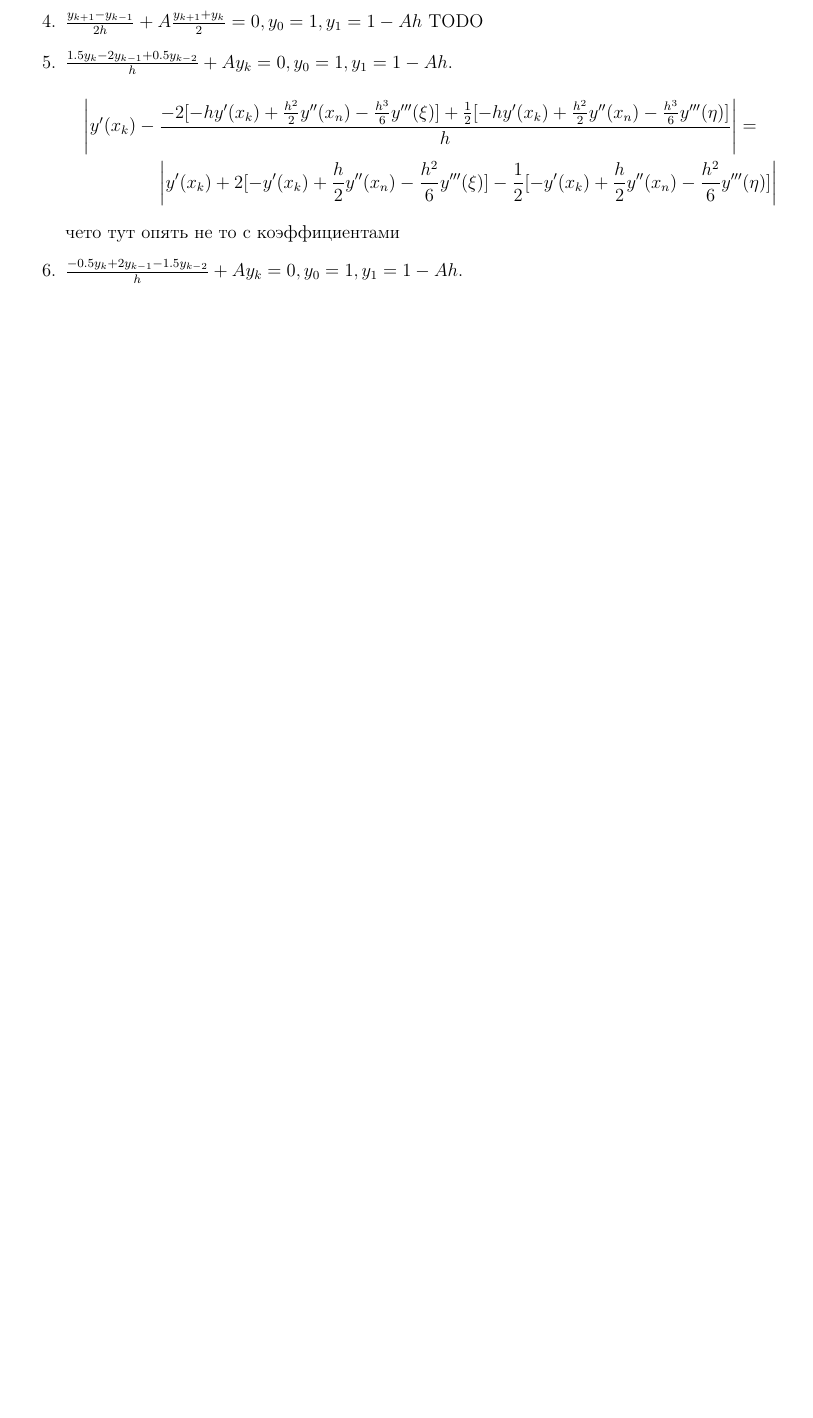
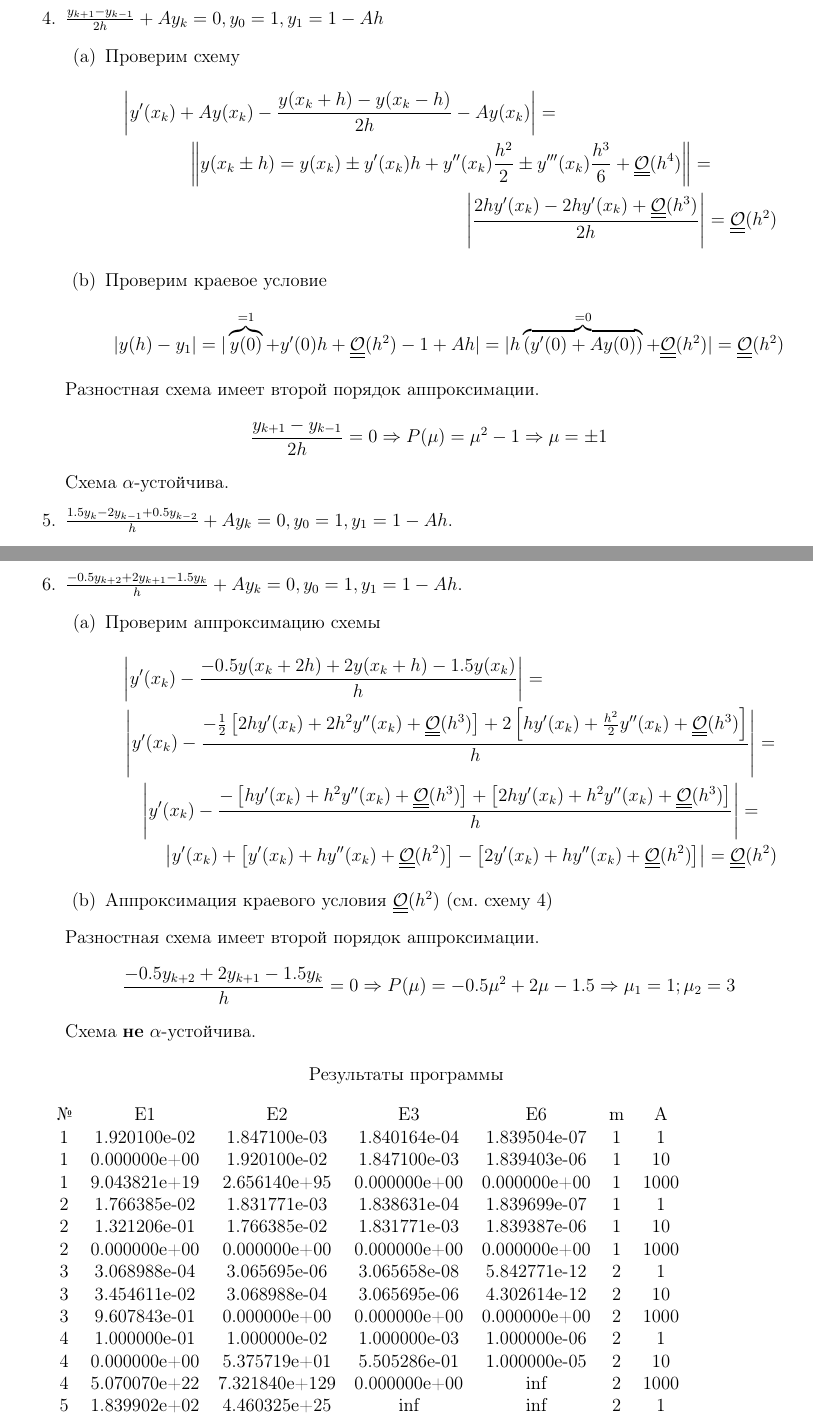
Before and after one commit to SherAndrei/msu_chm, a LaTeX document (02/02.tex): part of the page before the commit and two parts of pages 2 and 3 of 3 after it, the two joined at a grey line, cut so that both start at the same text, the shorter picture padded with empty space. Compiled offline with pdfLaTeX.

Commit message:
02: add report

```diff
--- a/02/02.tex
+++ b/02/02.tex
@@ -49,0 +54 @@
+        \left|y'(x_k)-\frac{hy'(x_k)+\frac{h^2}{2}y''(\xi)}{h}-Ay'(\eta)h\right| = \left|\frac{h}{2}y''(\xi)-Ay'(\eta)h\right|=\bigO(h^1)
@@ -50,11 +58,29 @@
     \item $\frac{y_{k+1} - y_{k}}{h} + A\frac{y_{k+1} + y_{k}}{2} = 0, y_0 = 1$
-    TODO
-    \item $\frac{y_{k+1} - y_{k-1}}{2h} + A\frac{y_{k+1} + y_{k}}{2} = 0, y_0 = 1, y_1 = 1 - Ah$
-    TODO
-    \item $\frac{1.5y_{k} - 2y_{k-1} + 0.5y_{k-2}}{h} + Ay_k = 0, y_0 = 1, y_1 = 1 - Ah.$
     \begin{multline*}
-        \left|y'(x_k)-\frac{-2[-hy'(x_k)+\frac{h^2}{2}y''(x_n)-\frac{h^3}{6}y'''(\xi)]+\frac{1}{2}[-hy'(x_k)+\frac{h^2}{2}y''(x_n)-\frac{h^3}{6}y'''(\eta)]}{h}\right|=\\
-        \left|y'(x_k)+2[-y'(x_k)+\frac{h}{2}y''(x_n)-\frac{h^2}{6}y'''(\xi)]-\frac{1}{2}[-y'(x_k)+\frac{h}{2}y''(x_n)-\frac{h^2}{6}y'''(\eta)]\right|
+        \left|y'(x_k)+Ay(x_k)-\frac{y(x_k+h)-y(x_k)}{h}-A\frac{y(x_k+h) + y(x_k)}{2}\right|=\\
+        \left|\frac{2h(y'(x_k)+Ay(x_k))-2(y(x_k+h)-y(x_k))-Ah(y(x_k+h) + y(x_k))}{2h}\right| =\\
+        \left|\frac{2h(y'(x_k)+Ay(x_k))-2(y'(x_k)h+y''(x_k)\frac{h^2}{2}+\bigO(h^3))-Ah(2y(x_k) + y'(x_k)h+\bigO(h^2))}{2h}\right| =\\
+        \left|\frac{-y''(x_k)h^2+\bigO(h^3)-Ay'(x_k)h^2+\bigO(h^3)}{2h}\right| = \left|\frac{-h\overbrace{(y''(x_k)+Ay'(x_k))}^{=(y'(x)+Ay(x))'=0}+\bigO(h^2)}{2}\right| = \bigO(h^2)
     \end{multline*}
-    чето тут опять не то с коэффициентами
-    \item $\frac{-0.5y_{k} + 2y_{k-1} - 1.5y_{k-2}}{h} + Ay_k = 0, y_0 = 1, y_1 = 1 - Ah.$
+    Разностная схема имеет второй порядок аппроксимации. \\
+    Схема $\alpha$-устойчива (см. схему 1).
+    \item $\frac{y_{k+1} - y_{k-1}}{2h} + Ay_k = 0, y_0 = 1, y_1 = 1 - Ah$
+    \begin{enumerate}
+        \item Проверим схему
+        \begin{multline*}
+            \left|y'(x_k)+Ay(x_k)-\frac{y(x_k+h)-y(x_k-h)}{2h}-Ay(x_k)\right|=\\
+            \left\|y(x_k\pm h)=y(x_k)\pm y'(x_k)h + y''(x_k)\frac{h^2}{2}\pm y'''(x_k)\frac{h^3}{6}+\bigO(h^4)\right\| = \\
+            \left|\frac{2hy'(x_k)-2hy'(x_k)+\bigO(h^3)}{2h}\right| = \bigO(h^2)
+        \end{multline*}
+        \item Проверим краевое условие
+        \[|y(h)-y_1|=|\overbrace{y(0)}^{=1}+y'(0)h+\bigO(h^2)-1+Ah|=|h\overbrace{(y'(0)+Ay(0))}^{=0}+\bigO(h^2)|=\bigO(h^2)\]
+    \end{enumerate}
+    Разностная схема имеет второй порядок аппроксимации.
+    \[\frac{y_{k+1}-y_{k-1}}{2h}=0\Rightarrow P(\mu)=\mu^2-1\Rightarrow \mu=\pm 1\]
+    Схема $\alpha$-устойчива.
+    \item $\frac{1.5y_{k} - 2y_{k-1} + 0.5y_{k-2}}{h}+Ay_k= 0, y_0 = 1, y_1 = 1 - Ah.$
+    \begin{enumerate}
+        \item Проверим аппроксимацию схемы
+        \begin{multline*}
+            \left|y'(x_k)-\frac{1.5y(x_k)-2y(x_k-h)+0.5y(x_k-2h)}{h}\right|=\\
+            \left|y'(x_k)-\frac{-2\left[-hy'(x_k)+\frac{h^2}{2}y''(x_k)+\bigO(h^3)\right]+\frac{1}{2}\left[-2hy'(x_k)+2h^2y''(x_k)+\bigO(h^3)\right]}{h}\right|=\\
@@ -61,2 +95,36 @@
+    \item $\frac{-0.5y_{k+2}+2y_{k+1}-1.5y_k}{h} + Ay_k = 0, y_0 = 1, y_1 = 1 - Ah.$
+    \begin{enumerate}
+        \item Проверим аппроксимацию схемы
+        \begin{multline*}
+            \left|y'(x_k)-\frac{-0.5y(x_k+2h)+2y(x_k+h)-1.5y(x_k)}{h}\right|=\\
+            \left|y'(x_k)-\frac{-\frac{1}{2}\left[2hy'(x_k)+2h^2y''(x_k)+\bigO(h^3)\right]+2\left[hy'(x_k)+\frac{h^2}{2}y''(x_k)+\bigO(h^3)\right]}{h}\right|=\\
+            \left|y'(x_k)-\frac{-\left[hy'(x_k)+h^2y''(x_k)+\bigO(h^3)\right]+\left[2hy'(x_k)+h^2y''(x_k)+\bigO(h^3)\right]}{h}\right|=\\
+            \left|y'(x_k)+\left[y'(x_k)+hy''(x_k)+\bigO(h^2)\right]-\left[2y'(x_k)+hy''(x_k)+\bigO(h^2)\right]\right|=\bigO(h^2)
+        \end{multline*}
+        \item Аппроксимация краевого условия $\bigO(h^2)$ (см. схему 4)
+    \end{enumerate}
+    Разностная схема имеет второй порядок аппроксимации.
+    \[\frac{-0.5y_{k+2}+2y_{k+1}-1.5y_k}{h}=0\Rightarrow P(\mu)=-0.5\mu^2+2\mu-1.5\Rightarrow\mu_1=1;\mu_2=3\]
+    Схема \textbf{не} $\alpha$-устойчива.
 \end{enumerate}
 
+\begin{center}
+    Результаты программы
+\end{center}
+
+\begin{tabular}{c c c c c c c}
+№ &      E1      &      E2       &       E3      &      E6      &  m & A \\
+1 & 1.920100e-02 & 1.847100e-03  &  1.840164e-04 & 1.839504e-07 &  1 & 1 \\
+1 & 0.000000e+00 & 1.920100e-02  &  1.847100e-03 & 1.839403e-06 &  1 & 10 \\
+1 & 9.043821e+19 & 2.656140e+95  &  0.000000e+00 & 0.000000e+00 &  1 & 1000 \\
+2 & 1.766385e-02 & 1.831771e-03  &  1.838631e-04 & 1.839699e-07 &  1 & 1 \\
+2 & 1.321206e-01 & 1.766385e-02  &  1.831771e-03 & 1.839387e-06 &  1 & 10 \\
+2 & 0.000000e+00 & 0.000000e+00  &  0.000000e+00 & 0.000000e+00 &  1 & 1000 \\
+3 & 3.068988e-04 & 3.065695e-06  &  3.065658e-08 & 5.842771e-12 &  2 & 1 \\
+3 & 3.454611e-02 & 3.068988e-04  &  3.065695e-06 & 4.302614e-12 &  2 & 10 \\
+3 & 9.607843e-01 & 0.000000e+00  &  0.000000e+00 & 0.000000e+00 &  2 & 1000 \\
+4 & 1.000000e-01 & 1.000000e-02  &  1.000000e-03 & 1.000000e-06 &  2 & 1 \\
+4 & 0.000000e+00 & 5.375719e+01  &  5.505286e-01 & 1.000000e-05 &  2 & 10 \\
+4 & 5.070070e+22 & 7.321840e+129 &  0.000000e+00 &      inf     &  2 & 1000 \\
+5 & 1.839902e+02 & 4.460325e+25  &       inf     &      inf     &  2 & 1 \\
+5 & 0.000000e+00 & 7.383011e+25  &       inf     &      inf     &  2 & 10 \\
@@ -63 +135,3 @@
+\end{tabular}
+
 \end{document}
```
Also changed, not shown: 02/02.pdf, 02/02.tex (25 more changed lines).
